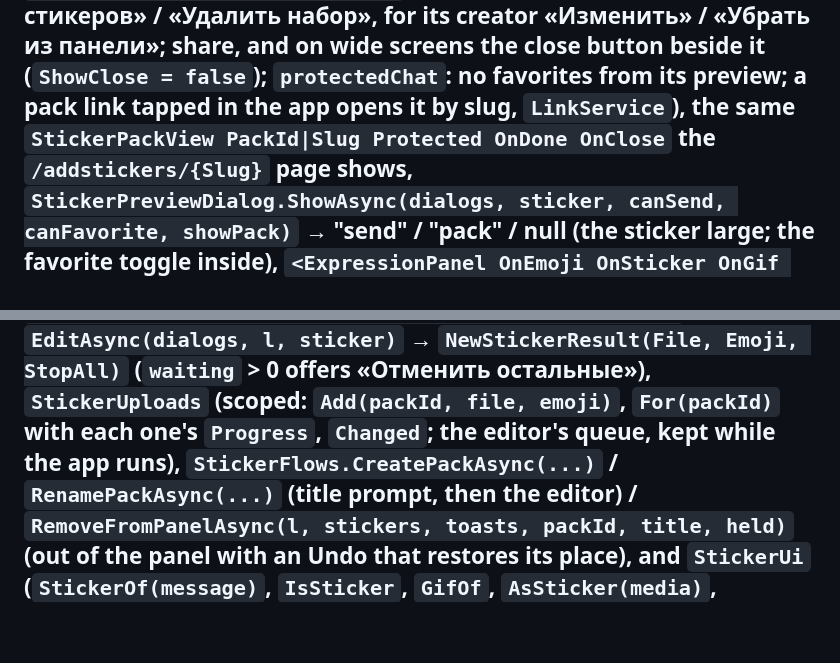
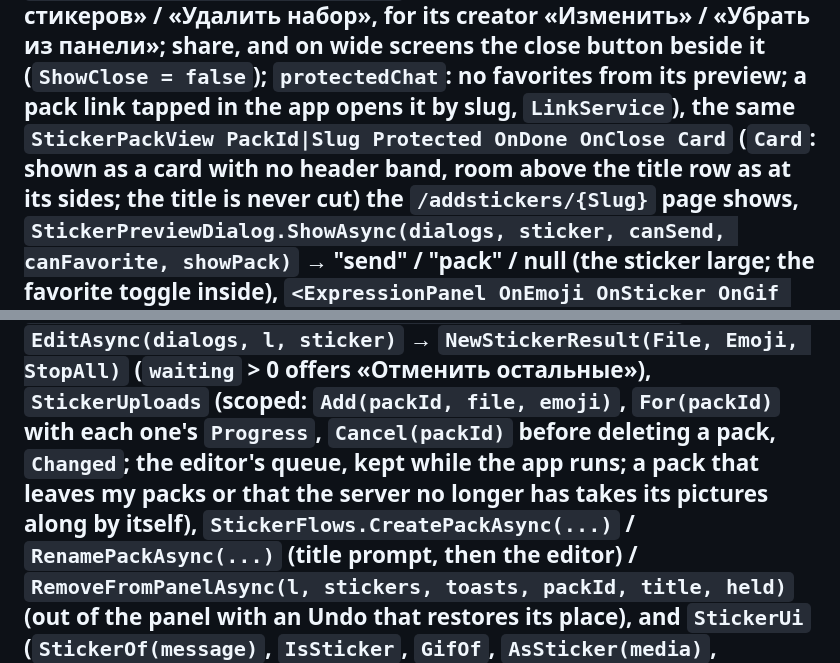
Before and after one commit to anon121213/SkyMessage, a Markdown page: docs/UI-KIT.md, 2 parts joined by grey strips. GitHub-like rendering; blank space fills up the shorter version.

```diff
--- a/docs/UI-KIT.md
+++ b/docs/UI-KIT.md
@@ -847,7 +847,8 @@ button or tile around it carries the name; use it everywhere a sticker shows),
 `StickerPackSheet.ShowAsync(dialogs, packId, protectedChat)` / `ShowBySlugAsync(dialogs, slug)` (the pack's sheet:
 «Добавить N стикеров» / «Удалить набор», for its creator «Изменить» / «Убрать из панели»; share, and on wide screens
 the close button beside it (`ShowClose = false`); `protectedChat`: no favorites from its preview; a pack link tapped in
-the app opens it by slug, `LinkService`), the same `StickerPackView PackId|Slug Protected OnDone OnClose` the
+the app opens it by slug, `LinkService`), the same `StickerPackView PackId|Slug Protected OnDone OnClose Card` (`Card`:
+shown as a card with no header band, room above the title row as at its sides; the title is never cut) the
 `/addstickers/{Slug}` page shows, `StickerPreviewDialog.ShowAsync(dialogs, sticker, canSend, canFavorite, showPack)` →
 "send" / "pack" / null (the sticker large; the favorite toggle inside), `<ExpressionPanel OnEmoji OnSticker OnGif OnLeave
 CanSendMedia Editing Height />` (the composer's «Эмодзи · Стикеры · GIF»; `Editing`: emoji only, no switch; `StickerPanel`
@@ -855,7 +856,9 @@ and `GifPanel` are its tabs, their empty states the compact `.xempty` block), `<
 (absolutely placed over the composer, like the mention list; holds open the preview), `NewStickerDialog.ShowAsync(dialogs,
 l, file, waiting)` / `EditAsync(dialogs, l, sticker)` → `NewStickerResult(File, Emoji, StopAll)` (`waiting` > 0 offers
 «Отменить остальные»), `StickerUploads` (scoped: `Add(packId, file, emoji)`, `For(packId)` with each one's `Progress`,
-`Changed`; the editor's queue, kept while the app runs), `StickerFlows.CreatePackAsync(...)` / `RenamePackAsync(...)`
+`Cancel(packId)` before deleting a pack, `Changed`; the editor's queue, kept while the app runs; a pack that leaves my
+packs or that the server no longer has takes its pictures along by itself), `StickerFlows.CreatePackAsync(...)` /
+`RenamePackAsync(...)`
 (title prompt, then the editor) / `RemoveFromPanelAsync(l, stickers, toasts, packId, title, held)` (out of the panel with
 an Undo that restores its place), and `StickerUi` (`StickerOf(message)`, `IsSticker`, `GifOf`, `AsSticker(media)`,
 `EmojiLine`, `IsStickerImage`, `IsHeif`, `EditorPath(packId)`, `SettingsPath`). In the chat: `MessageBubble` draws
```
Also changed, not shown: docs/SPEC.md (+15 -9 lines).
